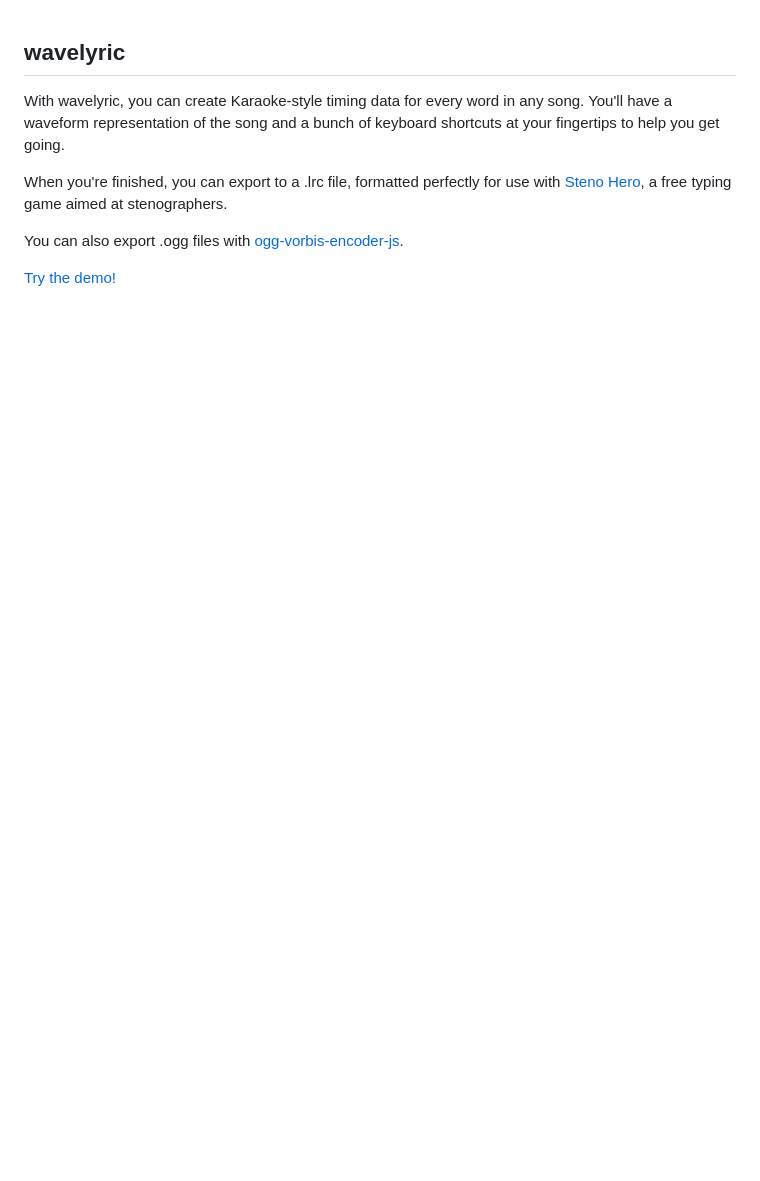
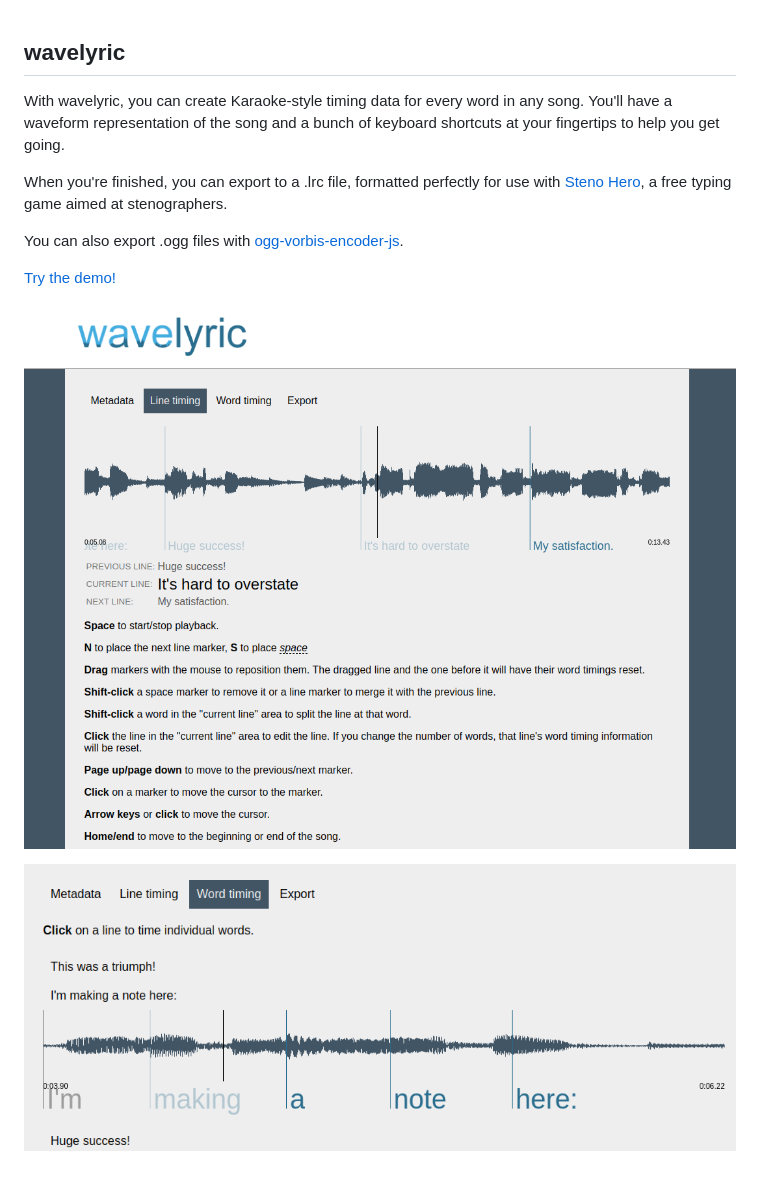
Before and after one commit to SyntaxBlitz/wavelyric, a Markdown page: README.md, the part around the change. Rendered like a GitHub page; pictures changed too: lines.png (added), main.png (added); blank space fills up the shorter version.

Commit message:
Add images to README

```diff
--- a/README.md
+++ b/README.md
@@ -8,3 +8,7 @@ When you're finished, you can export to a .lrc file, formatted perfectly for use
 You can also export .ogg files with [ogg-vorbis-encoder-js](https://github.com/higuma/ogg-vorbis-encoder-js).
 
 [Try the demo!](http://timothyaveni.com/wavelyric)
+
+![demo image showing main interface](https://raw.githubusercontent.com/syntaxblitz/wavelyric/master/main.png)
+
+![demo image showing line-editor interface](https://raw.githubusercontent.com/syntaxblitz/wavelyric/master/lines.png)
```
